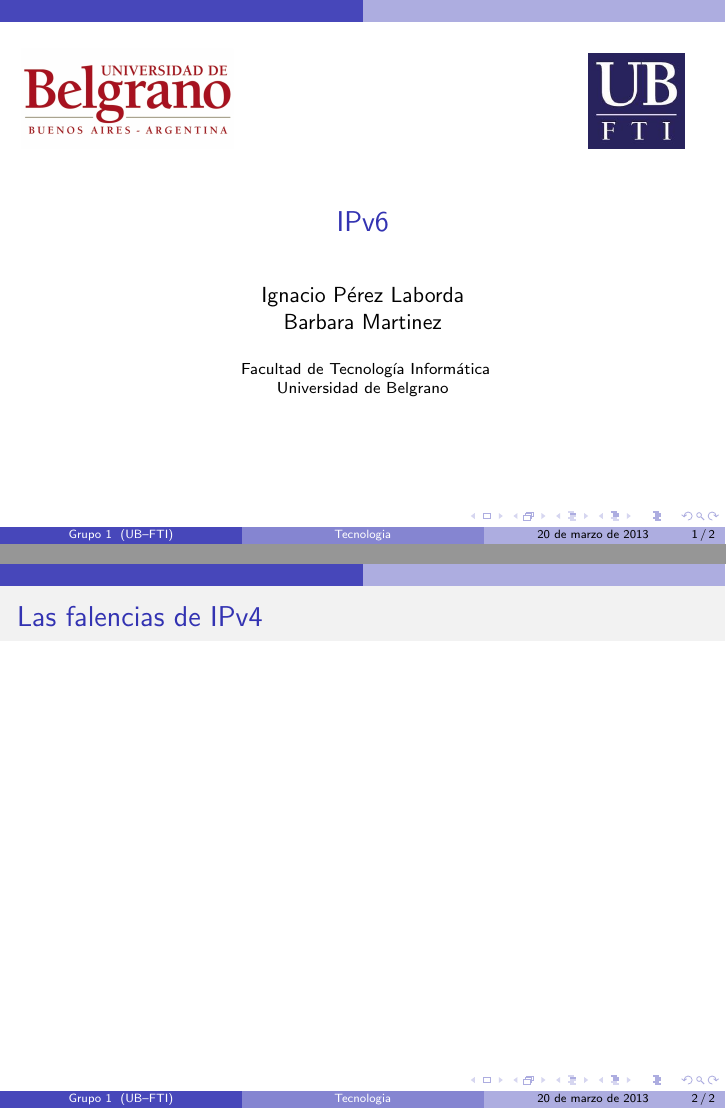
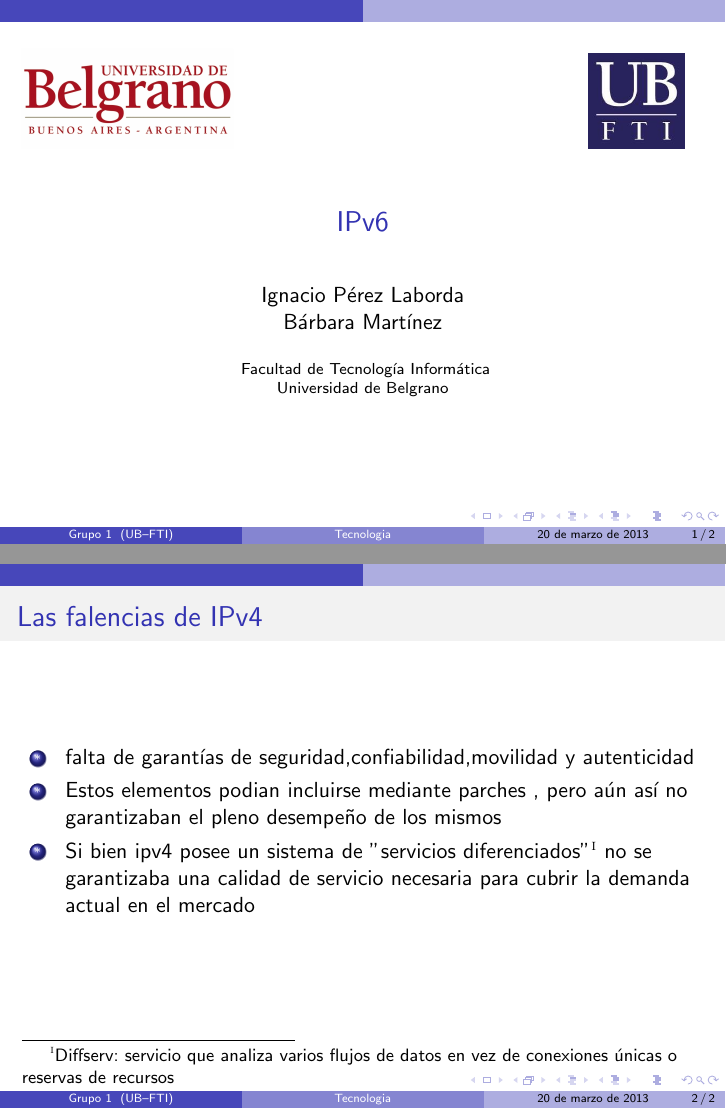
Before and after one commit to ignacioPL/RedesDeDatos, LaTeX slides (presentacion1.tex): pages 1 and 2 of 2, joined at a grey line. Compiled offline with pdfLaTeX.

Commit message:
presentacion1(ipv6)
Se completo primer slide "falencias de ipv4"

```diff
--- a/presentacion1.tex
+++ b/presentacion1.tex
@@ -9,7 +9,7 @@
 {IPv6}
 \subtitle{}
 \author[Grupo 1]
-{Ignacio P\'erez Laborda\\Barbara Martinez}
+{Ignacio P\'erez Laborda\\B\'arbara Mart\'inez}
 \institute[UB--FTI]
 {
   Facultad de Tecnolog\'ia Inform\'atica\\
@@ -35,6 +35,13 @@
 %2
 \begin{frame}
 \frametitle{Las falencias de IPv4}
+
+\begin{enumerate}[$*$]
+\item falta de garant\'ias de seguridad,confiabilidad,movilidad y autenticidad
+\item Estos elementos podian incluirse mediante parches , pero a\'un as\'i no garantizaban el pleno desempeño de los mismos
+\item Si bien ipv4 posee un sistema de "servicios diferenciados"\footnote[1]{Diffserv: servicio que analiza varios flujos de datos en vez de conexiones únicas o reservas de recursos } no se garantizaba una calidad de servicio necesaria para cubrir la demanda actual en el mercado
+\end{enumerate}
+
 \end{frame}
 
 \end{document}
```
Also changed, not shown: presentacion1.pdf (added), 7 other files.
